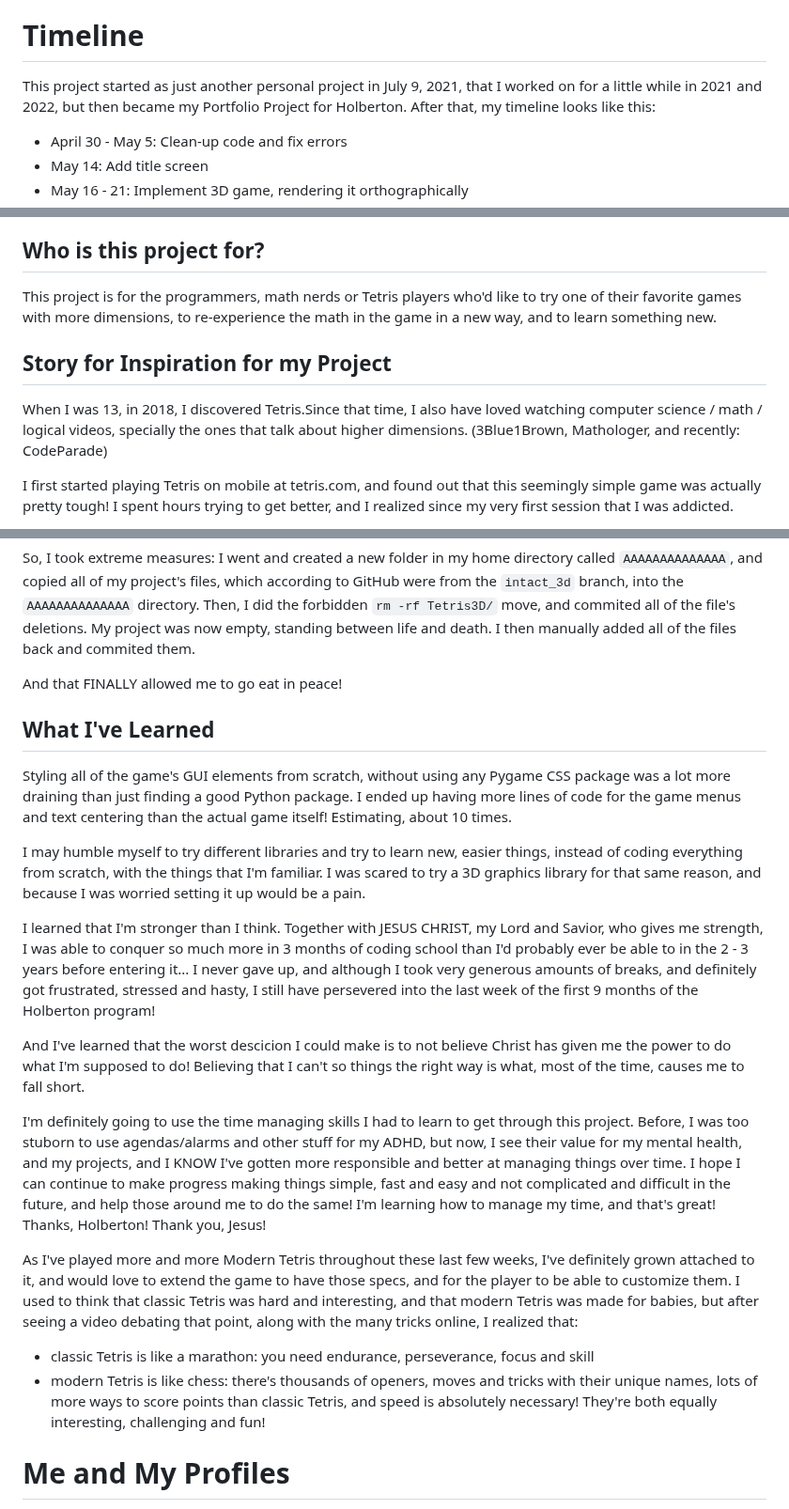
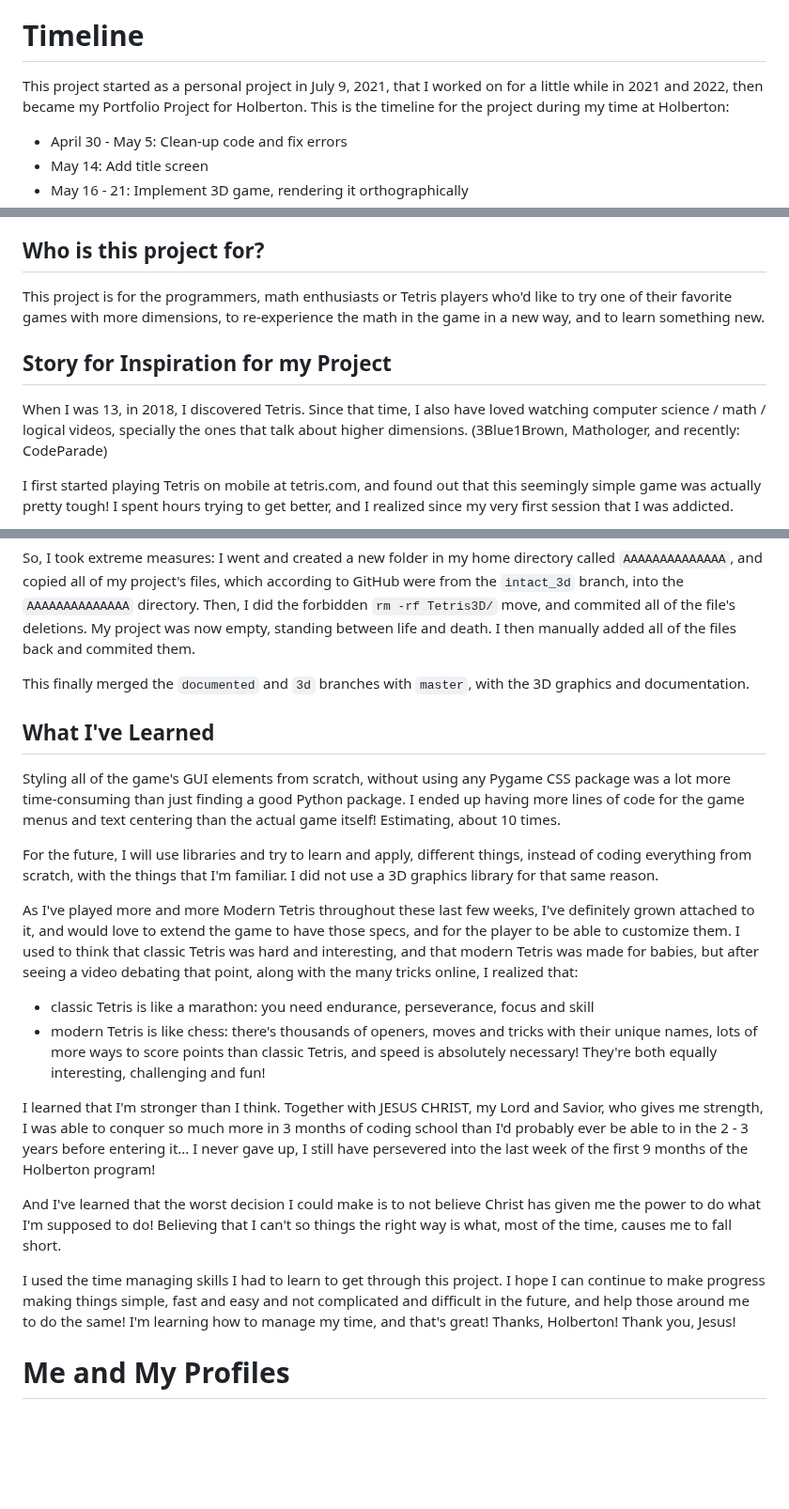
Before and after one commit to GABETROLL/Tetris3D, a Markdown page: docs/blog.md, 3 parts joined by grey strips. Shown at 94% size. Drawn GitHub-style; blank space fills up the shorter version.

Commit message:
Make blog more formal

```diff
--- a/docs/blog.md
+++ b/docs/blog.md
@@ -4,7 +4,7 @@ Hello! I'm Gabriel Fernandez, the developer for this project.
 
 # Timeline
 
-This project started as just another personal project in July 9, 2021, that I worked on for a little while in 2021 and 2022, but then became my Portfolio Project for Holberton. After that, my timeline looks like this:
+This project started as a personal project in July 9, 2021, that I worked on for a little while in 2021 and 2022, then became my Portfolio Project for Holberton. This is the timeline for the project during my time at Holberton:
 
 - April 30 - May 5: Clean-up code and fix errors
 - May 14: Add title screen
@@ -22,10 +22,10 @@ This project started as just another personal project in July 9, 2021, that I wo
 - June 29 - now: Polish game
 
 ## Who is this project for?
-This project is for the programmers, math nerds or Tetris players who'd like to try one of their favorite games with more dimensions, to re-experience the math in the game in a new way, and to learn something new.
+This project is for the programmers, math enthusiasts or Tetris players who'd like to try one of their favorite games with more dimensions, to re-experience the math in the game in a new way, and to learn something new.
 
 ## Story for Inspiration for my Project
-When I was 13, in 2018, I discovered Tetris.Since that time, I also have loved watching computer science / math / logical videos, specially the ones that talk about higher dimensions. (3Blue1Brown, Mathologer, and recently: CodeParade)
+When I was 13, in 2018, I discovered Tetris. Since that time, I also have loved watching computer science / math / logical videos, specially the ones that talk about higher dimensions. (3Blue1Brown, Mathologer, and recently: CodeParade)
 
 I first started playing Tetris on mobile at tetris.com, and found out that this seemingly simple game was actually pretty tough! I spent hours trying to get better, and I realized since my very first session that I was addicted.
 
@@ -84,24 +84,24 @@ I went online and tried to search for solutions, but all solutions seemed to poi
 
 So, I took extreme measures: I went and created a new folder in my home directory called ``AAAAAAAAAAAAAA``, and copied all of my project's files, which according to GitHub were from the ``intact_3d`` branch, into the ``AAAAAAAAAAAAAA`` directory. Then, I did the forbidden ``rm -rf Tetris3D/`` move, and commited all of the file's deletions. My project was now empty, standing between life and death. I then manually added all of the files back and commited them.
 
-And that FINALLY allowed me to go eat in peace!
+This finally merged the ``documented`` and ``3d`` branches with ``master``, with the 3D graphics and documentation.
 
 ## What I've Learned
-Styling all of the game's GUI elements from scratch, without using any Pygame CSS package was a lot more draining than just finding a good Python package. I ended up having more lines of code for the game menus and text centering than the actual game itself! Estimating, about 10 times.
+Styling all of the game's GUI elements from scratch, without using any Pygame CSS package was a lot more time-consuming than just finding a good Python package. I ended up having more lines of code for the game menus and text centering than the actual game itself! Estimating, about 10 times.
 
-I may humble myself to try different libraries and try to learn new, easier things, instead of coding everything from scratch, with the things that I'm familiar. I was scared to try a 3D graphics library for that same reason, and because I was worried setting it up would be a pain.
-
-I learned that I'm stronger than I think. Together with JESUS CHRIST, my Lord and Savior, who gives me strength, I was able to conquer so much more in 3 months of coding school than I'd probably ever be able to in the 2 - 3 years before entering it... I never gave up, and although I took very generous amounts of breaks, and definitely got frustrated, stressed and hasty, I still have persevered into the last week of the first 9 months of the Holberton program!
-
-And I've learned that the worst descicion I could make is to not believe Christ has given me the power to do what I'm supposed to do! Believing that I can't so things the right way is what, most of the time, causes me to fall short.
-
-I'm definitely going to use the time managing skills I had to learn to get through this project. Before, I was too stuborn to use agendas/alarms and other stuff for my ADHD, but now, I see their value for my mental health, and my projects, and I KNOW I've gotten more responsible and better at managing things over time. I hope I can continue to make progress making things simple, fast and easy and not complicated and difficult in the future, and help those around me to do the same! I'm learning how to manage my time, and that's great! Thanks, Holberton! Thank you, Jesus!
+For the future, I will use libraries and try to learn and apply, different things, instead of coding everything from scratch, with the things that I'm familiar. I did not use a 3D graphics library for that same reason.
 
 As I've played more and more Modern Tetris throughout these last few weeks, I've definitely grown attached to it, and would love to extend the game to have those specs, and for the player to be able to customize them. I used to think that classic Tetris was hard and interesting, and that modern Tetris was made for babies, but after seeing a video debating that point, along with the many tricks online, I realized that:
 - classic Tetris is like a marathon: you need endurance, perseverance, focus and skill
 - modern Tetris is like chess: there's thousands of openers, moves and tricks with their unique names, lots of more ways to score points than classic Tetris, and speed is absolutely necessary!
 They're both equally interesting, challenging and fun!
 
+I learned that I'm stronger than I think. Together with JESUS CHRIST, my Lord and Savior, who gives me strength, I was able to conquer so much more in 3 months of coding school than I'd probably ever be able to in the 2 - 3 years before entering it... I never gave up, I still have persevered into the last week of the first 9 months of the Holberton program!
+
+And I've learned that the worst decision I could make is to not believe Christ has given me the power to do what I'm supposed to do! Believing that I can't so things the right way is what, most of the time, causes me to fall short.
+
+I used the time managing skills I had to learn to get through this project. I hope I can continue to make progress making things simple, fast and easy and not complicated and difficult in the future, and help those around me to do the same! I'm learning how to manage my time, and that's great! Thanks, Holberton! Thank you, Jesus!
+
 # Me and My Profiles
 - Tetris3D's GitHub page: https://github.com/GABETROLL/Tetris3D
 - Tetris3D's landing page: https://gabetroll.github.io/Tetris3D/
```
Also changed, not shown: other parts of docs/blog.md (+1 -1 lines).
